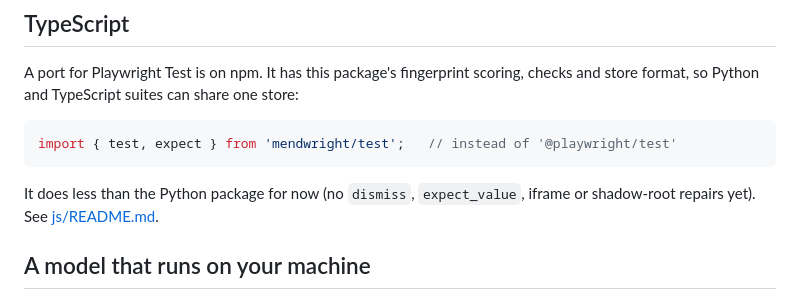
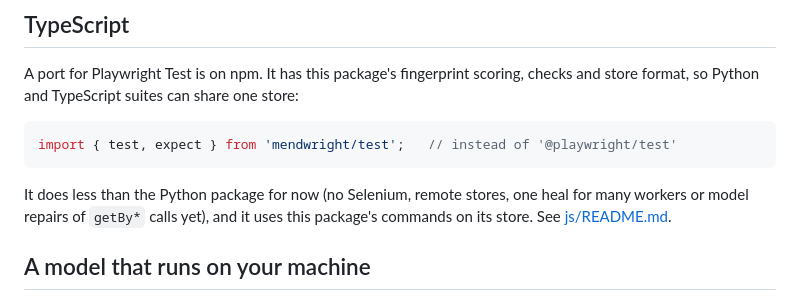
Before and after one commit to saadbuilt/mendwright, a Markdown page: README.md, the part around the change. Drawn GitHub-style.

Commit message:
Say in the README what the npm package 0.2.0 leaves out, not what it already has
It said the TypeScript port has no dismiss, expect_value, iframe or shadow-root repairs,
all of which npm 0.2.0 has. What it leaves out, by its own README: Selenium, remote
stores, one heal for many workers and model repairs of getBy* calls; and it uses the
Python package's commands on its store.

````diff
--- a/README.md
+++ b/README.md
@@ -194,7 +194,7 @@ A port for Playwright Test is on npm. It has this package's fingerprint scoring,
 import { test, expect } from 'mendwright/test';   // instead of '@playwright/test'
 ```
 
-It does less than the Python package for now (no `dismiss`, `expect_value`, iframe or shadow-root repairs yet). See [js/README.md](https://github.com/saadbuilt/mendwright/blob/main/js/README.md).
+It does less than the Python package for now (no Selenium, remote stores, one heal for many workers or model repairs of `getBy*` calls yet), and it uses this package's commands on its store. See [js/README.md](https://github.com/saadbuilt/mendwright/blob/main/js/README.md).
 
 ## A model that runs on your machine
 
````
